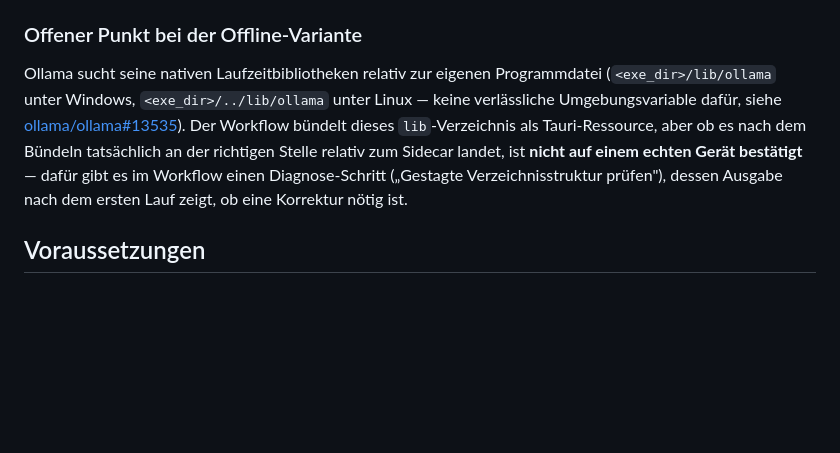
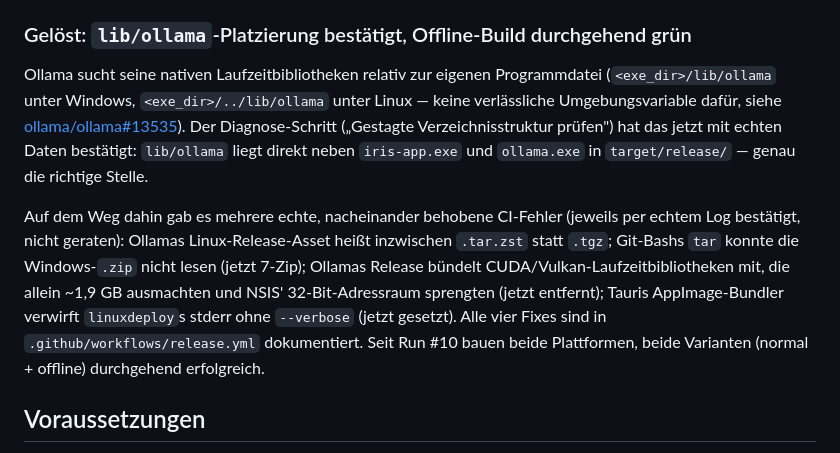
Before and after one commit to karlgrehn/Sprachbot, a Markdown page: README.md, the part around the change. Drawn GitHub-style; blank space fills up the shorter version.

Commit message:
README: Offline-Build-Saga als gelöst dokumentieren
Run #10 baut erstmals durchgehend gruen auf beiden Plattformen, beide
Varianten. lib/ollama-Platzierung per echtem Diagnose-Log bestaetigt
statt weiter als offenen Punkt zu fuehren.

```diff
--- a/README.md
+++ b/README.md
@@ -217,18 +217,26 @@ aus `capabilities/offline.json` deshalb gar nicht. Behoben, indem
 nur die tatsächliche Sidecar-Ausführung (`ollama_sidecar::spawn`) bleibt
 hinter dem Feature.
 
-### Offener Punkt bei der Offline-Variante
+### Gelöst: `lib/ollama`-Platzierung bestätigt, Offline-Build durchgehend grün
 
 Ollama sucht seine nativen Laufzeitbibliotheken relativ zur eigenen
 Programmdatei (`<exe_dir>/lib/ollama` unter Windows,
 `<exe_dir>/../lib/ollama` unter Linux — keine verlässliche
 Umgebungsvariable dafür, siehe [ollama/ollama#13535](https://github.com/ollama/ollama/issues/13535)).
-Der Workflow bündelt dieses `lib`-Verzeichnis als Tauri-Ressource, aber ob
-es nach dem Bündeln tatsächlich an der richtigen Stelle relativ zum
-Sidecar landet, ist **nicht auf einem echten Gerät bestätigt** — dafür
-gibt es im Workflow einen Diagnose-Schritt („Gestagte Verzeichnisstruktur
-prüfen"), dessen Ausgabe nach dem ersten Lauf zeigt, ob eine Korrektur
-nötig ist.
+Der Diagnose-Schritt („Gestagte Verzeichnisstruktur prüfen") hat das jetzt
+mit echten Daten bestätigt: `lib/ollama` liegt direkt neben `iris-app.exe`
+und `ollama.exe` in `target/release/` — genau die richtige Stelle.
+
+Auf dem Weg dahin gab es mehrere echte, nacheinander behobene
+CI-Fehler (jeweils per echtem Log bestätigt, nicht geraten):
+Ollamas Linux-Release-Asset heißt inzwischen `.tar.zst` statt `.tgz`;
+Git-Bashs `tar` konnte die Windows-`.zip` nicht lesen (jetzt 7-Zip);
+Ollamas Release bündelt CUDA/Vulkan-Laufzeitbibliotheken mit, die allein
+~1,9 GB ausmachten und NSIS' 32-Bit-Adressraum sprengten (jetzt entfernt);
+Tauris AppImage-Bundler verwirft `linuxdeploy`s stderr ohne `--verbose`
+(jetzt gesetzt). Alle vier Fixes sind in `.github/workflows/release.yml`
+dokumentiert. Seit Run #10 bauen beide Plattformen, beide Varianten
+(normal + offline) durchgehend erfolgreich.
 
 ## Voraussetzungen
 
```
